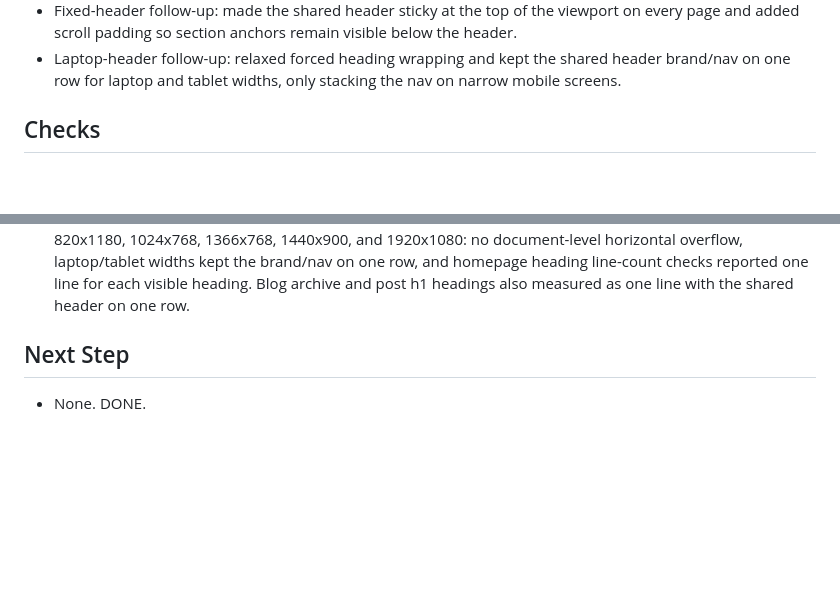
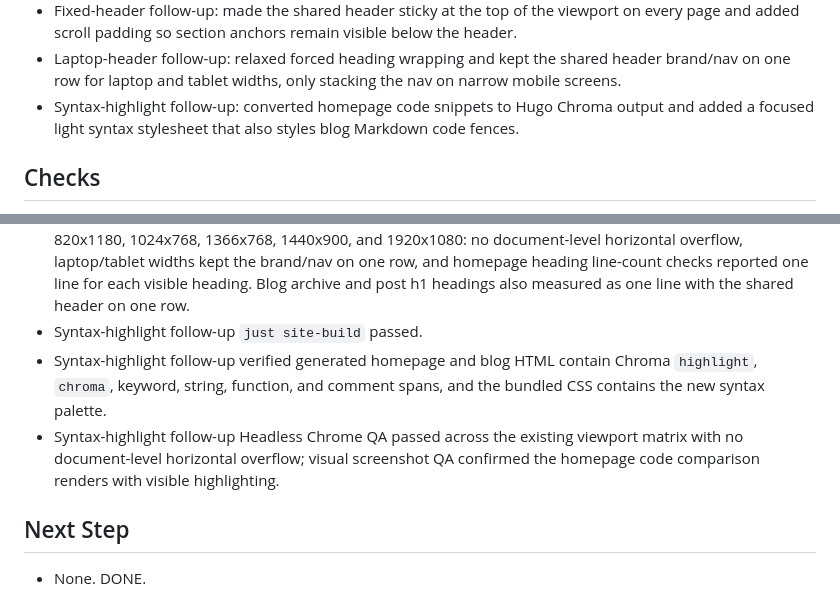
Before and after one commit to vihren-dev/vihren, a Markdown page: plans/20260624-codegen-site-design-v2.status.md, 2 parts joined by grey strips. Drawn GitHub-style; blank space fills up the shorter version.

Commit message:
private: add code syntax highlighting

```diff
--- a/plans/20260624-codegen-site-design-v2.status.md
+++ b/plans/20260624-codegen-site-design-v2.status.md
@@ -49,6 +49,7 @@ Status: DONE
 - Review follow-up: revised the launch post to frame Vihren Codegen as a standalone useful tool instead of incomplete scaffolding for a future agent framework.
 - Fixed-header follow-up: made the shared header sticky at the top of the viewport on every page and added scroll padding so section anchors remain visible below the header.
 - Laptop-header follow-up: relaxed forced heading wrapping and kept the shared header brand/nav on one row for laptop and tablet widths, only stacking the nav on narrow mobile screens.
+- Syntax-highlight follow-up: converted homepage code snippets to Hugo Chroma output and added a focused light syntax stylesheet that also styles blog Markdown code fences.
 
 ## Checks
 
@@ -79,6 +80,9 @@ Status: DONE
 - Fixed-header follow-up Headless Chrome QA passed after scrolling `/`, `/blog/`, and `/blog/20260622-hello-world/` at 390x640 and 1366x500: the shared header stayed pinned to viewport top with no document-level horizontal overflow in the standard viewport matrix.
 - Laptop-header follow-up `just site-build` passed.
 - Laptop-header follow-up Headless Chrome QA passed across 360x800, 390x844, 430x932, 600x960, 820x1180, 1024x768, 1366x768, 1440x900, and 1920x1080: no document-level horizontal overflow, laptop/tablet widths kept the brand/nav on one row, and homepage heading line-count checks reported one line for each visible heading. Blog archive and post h1 headings also measured as one line with the shared header on one row.
+- Syntax-highlight follow-up `just site-build` passed.
+- Syntax-highlight follow-up verified generated homepage and blog HTML contain Chroma `highlight`, `chroma`, keyword, string, function, and comment spans, and the bundled CSS contains the new syntax palette.
+- Syntax-highlight follow-up Headless Chrome QA passed across the existing viewport matrix with no document-level horizontal overflow; visual screenshot QA confirmed the homepage code comparison renders with visible highlighting.
 
 ## Next Step
 
```
